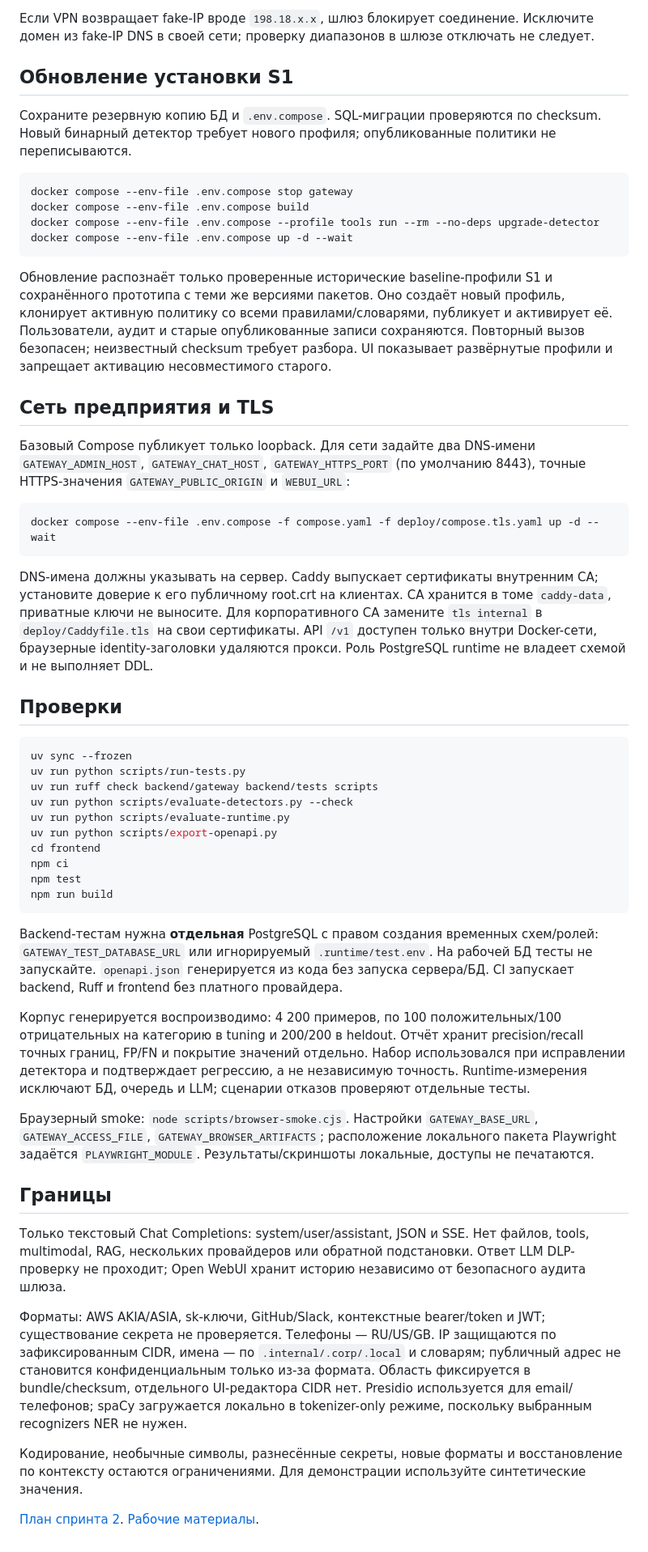
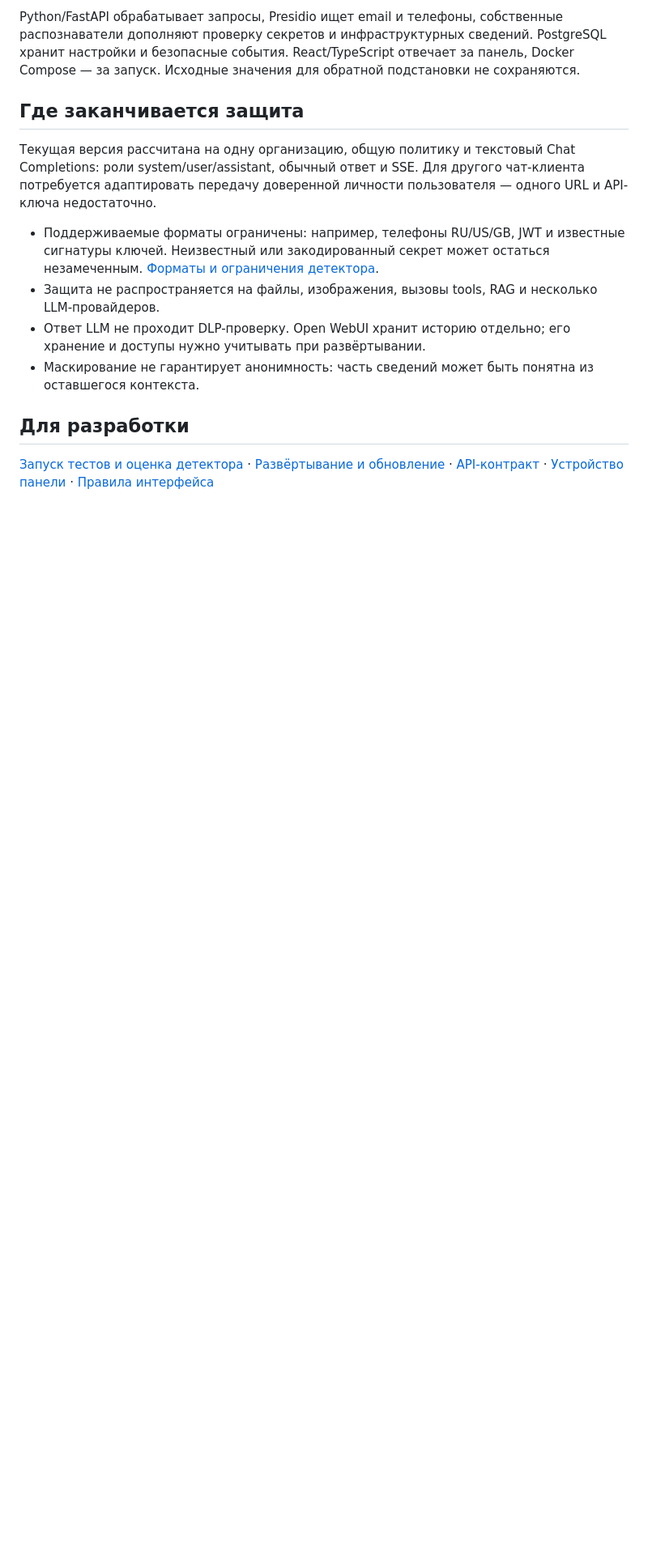
Before and after one commit to ynnmuraii/ai-gateway-for-data-protection, a Markdown page: README.md, the part around one of its changes. Shown at 81% size. Rendered like a GitHub page; blank space fills up the shorter version.

````diff
--- a/README.md
+++ b/README.md
@@ -59,57 +105,16 @@ docker compose --env-file .env.compose --profile tools run --rm connect-openwebu
 ```
 
-Если VPN возвращает fake-IP вроде `198.18.x.x`, шлюз блокирует соединение. Исключите домен из fake-IP DNS в своей сети; проверку диапазонов в шлюзе отключать не следует.
+Python/FastAPI обрабатывает запросы, Presidio ищет email и телефоны, собственные распознаватели дополняют проверку секретов и инфраструктурных сведений. PostgreSQL хранит настройки и безопасные события. React/TypeScript отвечает за панель, Docker Compose — за запуск. Исходные значения для обратной подстановки не сохраняются.
 
-## Обновление установки S1
+## Где заканчивается защита
 
-Сохраните резервную копию БД и `.env.compose`. SQL-миграции проверяются по checksum. Новый бинарный детектор требует нового профиля; опубликованные политики не переписываются.
+Текущая версия рассчитана на одну организацию, общую политику и текстовый Chat Completions: роли system/user/assistant, обычный ответ и SSE. Для другого чат-клиента потребуется адаптировать передачу доверенной личности пользователя — одного URL и API-ключа недостаточно.
 
-```shell
-docker compose --env-file .env.compose stop gateway
-docker compose --env-file .env.compose build
-docker compose --env-file .env.compose --profile tools run --rm --no-deps upgrade-detector
-docker compose --env-file .env.compose up -d --wait
-```
+- Поддерживаемые форматы ограничены: например, телефоны RU/US/GB, JWT и известные сигнатуры ключей. Неизвестный или закодированный секрет может остаться незамеченным. [Форматы и ограничения детектора](docs/public/detection.md).
+- Защита не распространяется на файлы, изображения, вызовы tools, RAG и несколько LLM-провайдеров.
+- Ответ LLM не проходит DLP-проверку. Open WebUI хранит историю отдельно; его хранение и доступы нужно учитывать при развёртывании.
+- Маскирование не гарантирует анонимность: часть сведений может быть понятна из оставшегося контекста.
 
-Обновление распознаёт только проверенные исторические baseline-профили S1 и сохранённого прототипа с теми же версиями пакетов. Оно создаёт новый профиль, клонирует активную политику со всеми правилами/словарями, публикует и активирует её. Пользователи, аудит и старые опубликованные записи сохраняются. Повторный вызов безопасен; неизвестный checksum требует разбора. UI показывает развёрнутые профили и запрещает активацию несовместимого старого.
+## Для разработки
 
-## Сеть предприятия и TLS
-
-Базовый Compose публикует только loopback. Для сети задайте два DNS-имени `GATEWAY_ADMIN_HOST`, `GATEWAY_CHAT_HOST`, `GATEWAY_HTTPS_PORT` (по умолчанию 8443), точные HTTPS-значения `GATEWAY_PUBLIC_ORIGIN` и `WEBUI_URL`:
-
-```shell
-docker compose --env-file .env.compose -f compose.yaml -f deploy/compose.tls.yaml up -d --wait
-```
-
-DNS-имена должны указывать на сервер. Caddy выпускает сертификаты внутренним CA; установите доверие к его публичному root.crt на клиентах. CA хранится в томе `caddy-data`, приватные ключи не выносите. Для корпоративного CA замените `tls internal` в `deploy/Caddyfile.tls` на свои сертификаты. API `/v1` доступен только внутри Docker-сети, браузерные identity-заголовки удаляются прокси. Роль PostgreSQL runtime не владеет схемой и не выполняет DDL.
-
-## Проверки
-
-```shell
-uv sync --frozen
-uv run python scripts/run-tests.py
-uv run ruff check backend/gateway backend/tests scripts
-uv run python scripts/evaluate-detectors.py --check
-uv run python scripts/evaluate-runtime.py
-uv run python scripts/export-openapi.py
-cd frontend
-npm ci
-npm test
-npm run build
-```
-
-Backend-тестам нужна **отдельная** PostgreSQL с правом создания временных схем/ролей: `GATEWAY_TEST_DATABASE_URL` или игнорируемый `.runtime/test.env`. На рабочей БД тесты не запускайте. `openapi.json` генерируется из кода без запуска сервера/БД. CI запускает backend, Ruff и frontend без платного провайдера.
-
-Корпус генерируется воспроизводимо: 4 200 примеров, по 100 положительных/100 отрицательных на категорию в tuning и 200/200 в heldout. Отчёт хранит precision/recall точных границ, FP/FN и покрытие значений отдельно. Набор использовался при исправлении детектора и подтверждает регрессию, а не независимую точность. Runtime-измерения исключают БД, очередь и LLM; сценарии отказов проверяют отдельные тесты.
-
-Браузерный smoke: `node scripts/browser-smoke.cjs`. Настройки `GATEWAY_BASE_URL`, `GATEWAY_ACCESS_FILE`, `GATEWAY_BROWSER_ARTIFACTS`; расположение локального пакета Playwright задаётся `PLAYWRIGHT_MODULE`. Результаты/скриншоты локальные, доступы не печатаются.
-
-## Границы
-
-Только текстовый Chat Completions: system/user/assistant, JSON и SSE. Нет файлов, tools, multimodal, RAG, нескольких провайдеров или обратной подстановки. Ответ LLM DLP-проверку не проходит; Open WebUI хранит историю независимо от безопасного аудита шлюза.
-
-Форматы: AWS AKIA/ASIA, sk-ключи, GitHub/Slack, контекстные bearer/token и JWT; существование секрета не проверяется. Телефоны — RU/US/GB. IP защищаются по зафиксированным CIDR, имена — по `.internal/.corp/.local` и словарям; публичный адрес не становится конфиденциальным только из-за формата. Область фиксируется в bundle/checksum, отдельного UI-редактора CIDR нет. Presidio используется для email/телефонов; spaCy загружается локально в tokenizer-only режиме, поскольку выбранным recognizers NER не нужен.
-
-Кодирование, необычные символы, разнесённые секреты, новые форматы и восстановление по контексту остаются ограничениями. Для демонстрации используйте синтетические значения.
-
-[План спринта 2](https://docs.google.com/document/d/1RUwRzO1Z0LZ0Wh3yGvdsYY1VZz4KmcZeQBgCNAU-fuM). [Рабочие материалы](https://docs.google.com/document/d/1UQ7zLr_l8gZV26UwUt8eTaXpwZMrYHBLe41cW1vxFoQ).
+[Запуск тестов и оценка детектора](docs/public/development.md) · [Развёртывание и обновление](docs/public/operations.md) · [API-контракт](openapi.json) · [Устройство панели](frontend/README.md) · [Правила интерфейса](frontend/DESIGN.md)
````
Also changed, not shown: other parts of README.md (+84 -38 lines), docs/public/detection.md (added, +27 -0 lines), docs/public/development.md (added, +29 -0 lines), docs/public/operations.md (added, +51 -0 lines), docs/public/images/audit.png (added), docs/public/images/preview.png (added), 1 other file.
